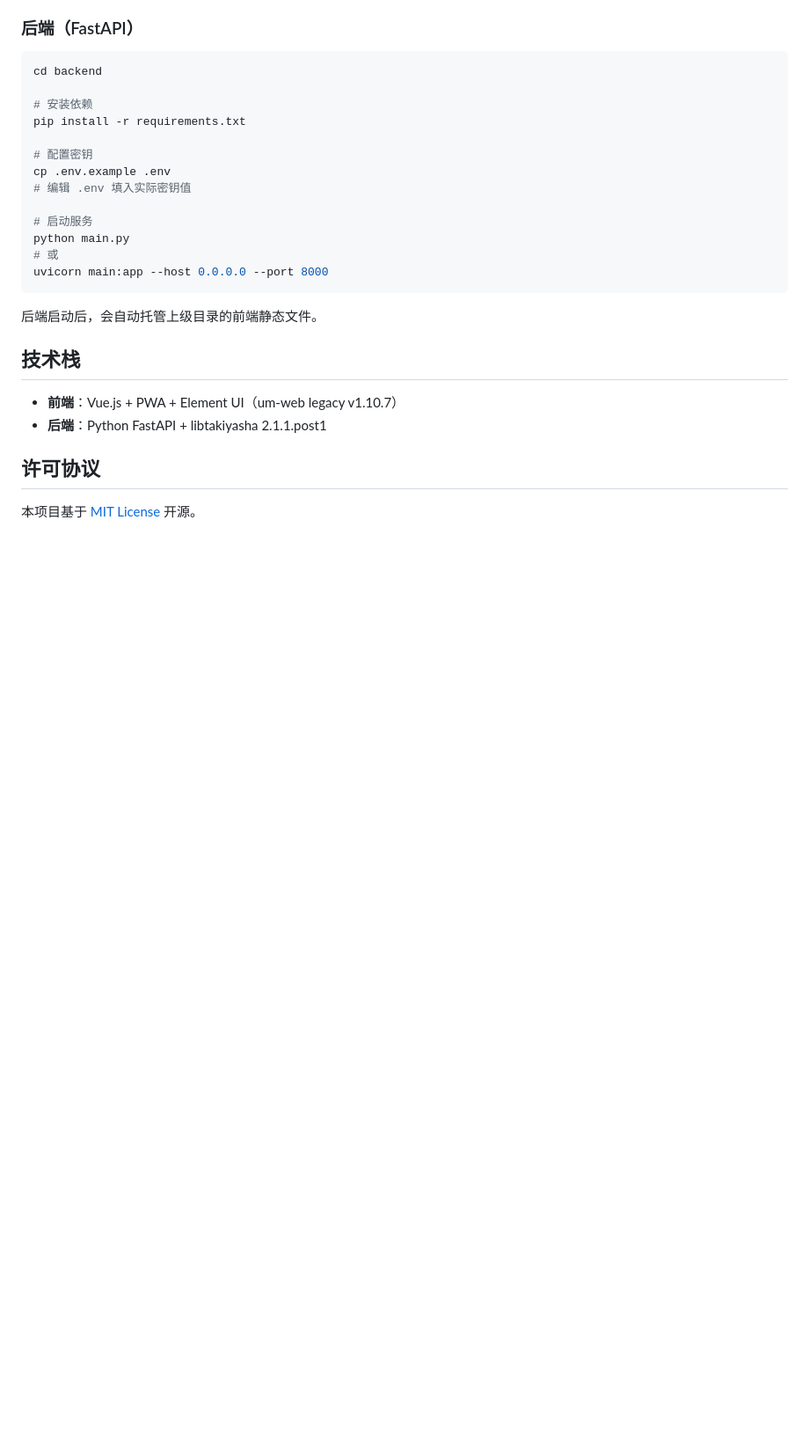
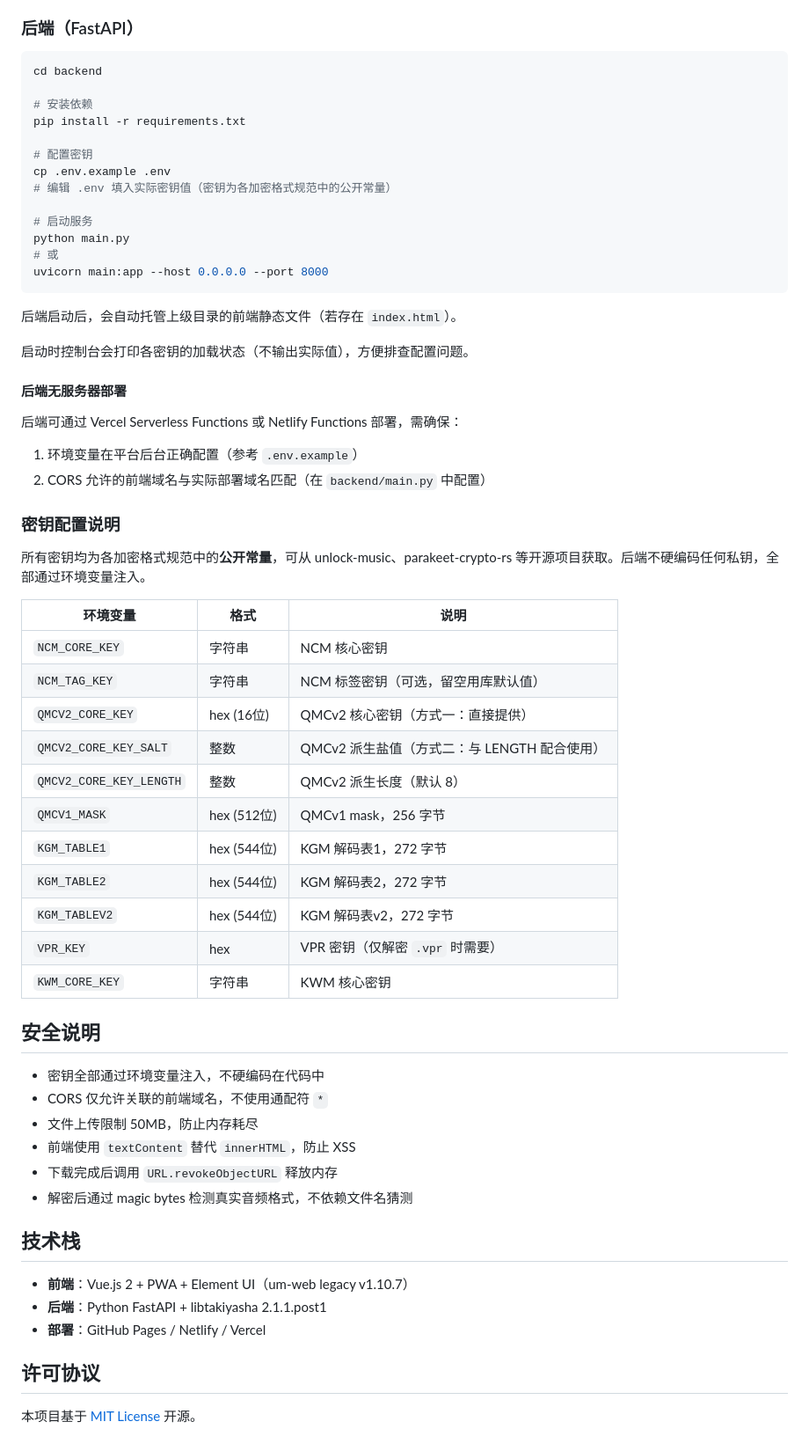
Before and after one commit to Changliu7Stream/Music-Unlock, a Markdown page: README.md, the part around one of its changes. Shown at 88% size. GitHub-like rendering; blank space fills up the shorter version.

Commit message:
docs: 更新仓库文档，补充 GitHub Pages 部署、性能优化、API 文档、安全说明

````diff
--- a/README.md
+++ b/README.md
@@ -94,7 +155,7 @@ pip install -r requirements.txt
 
 # 配置密钥
 cp .env.example .env
-# 编辑 .env 填入实际密钥值
+# 编辑 .env 填入实际密钥值（密钥为各加密格式规范中的公开常量）
 
 # 启动服务
 python main.py
@@ -102,12 +163,49 @@ python main.py
 uvicorn main:app --host 0.0.0.0 --port 8000
 ```
 
-后端启动后，会自动托管上级目录的前端静态文件。
+后端启动后，会自动托管上级目录的前端静态文件（若存在 `index.html`）。
+
+启动时控制台会打印各密钥的加载状态（不输出实际值），方便排查配置问题。
+
+#### 后端无服务器部署
+
+后端可通过 Vercel Serverless Functions 或 Netlify Functions 部署，需确保：
+
+1. 环境变量在平台后台正确配置（参考 `.env.example`）
+2. CORS 允许的前端域名与实际部署域名匹配（在 `backend/main.py` 中配置）
+
+### 密钥配置说明
+
+所有密钥均为各加密格式规范中的**公开常量**，可从 unlock-music、parakeet-crypto-rs 等开源项目获取。后端不硬编码任何私钥，全部通过环境变量注入。
+
+| 环境变量 | 格式 | 说明 |
+|---------|------|------|
+| `NCM_CORE_KEY` | 字符串 | NCM 核心密钥 |
+| `NCM_TAG_KEY` | 字符串 | NCM 标签密钥（可选，留空用库默认值） |
+| `QMCV2_CORE_KEY` | hex (16位) | QMCv2 核心密钥（方式一：直接提供） |
+| `QMCV2_CORE_KEY_SALT` | 整数 | QMCv2 派生盐值（方式二：与 LENGTH 配合使用） |
+| `QMCV2_CORE_KEY_LENGTH` | 整数 | QMCv2 派生长度（默认 8） |
+| `QMCV1_MASK` | hex (512位) | QMCv1 mask，256 字节 |
+| `KGM_TABLE1` | hex (544位) | KGM 解码表1，272 字节 |
+| `KGM_TABLE2` | hex (544位) | KGM 解码表2，272 字节 |
+| `KGM_TABLEV2` | hex (544位) | KGM 解码表v2，272 字节 |
+| `VPR_KEY` | hex | VPR 密钥（仅解密 `.vpr` 时需要） |
+| `KWM_CORE_KEY` | 字符串 | KWM 核心密钥 |
+
+## 安全说明
+
+- 密钥全部通过环境变量注入，不硬编码在代码中
+- CORS 仅允许关联的前端域名，不使用通配符 `*`
+- 文件上传限制 50MB，防止内存耗尽
+- 前端使用 `textContent` 替代 `innerHTML`，防止 XSS
+- 下载完成后调用 `URL.revokeObjectURL` 释放内存
+- 解密后通过 magic bytes 检测真实音频格式，不依赖文件名猜测
 
 ## 技术栈
 
-- **前端**：Vue.js + PWA + Element UI（um-web legacy v1.10.7）
+- **前端**：Vue.js 2 + PWA + Element UI（um-web legacy v1.10.7）
 - **后端**：Python FastAPI + libtakiyasha 2.1.1.post1
+- **部署**：GitHub Pages / Netlify / Vercel
 
 ## 许可协议
 
````
Also changed, not shown: other parts of README.md (+76 -15 lines).
